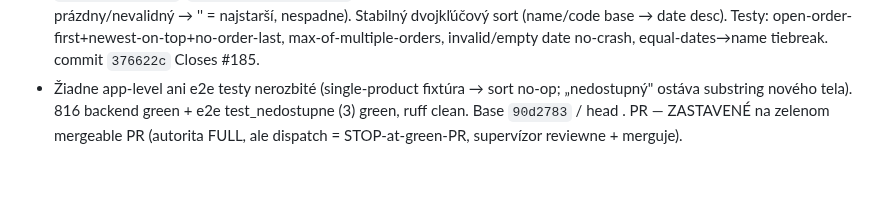
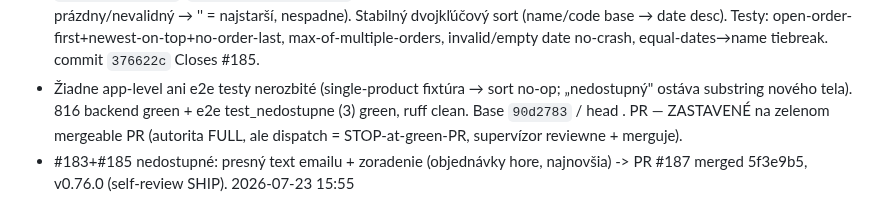
Before and after one commit to zbynekdrlik/parovanie-produktov, a Markdown page: docs/autopilot-log.md, the part around the change. GitHub-like rendering; blank space fills up the shorter version.

Commit message:
docs: autopilot-log #183+#185 [no-test: docs only]

```diff
--- a/docs/autopilot-log.md
+++ b/docs/autopilot-log.md
@@ -213,3 +213,4 @@
 - #183 presný text emailu nedostupného tovaru (šéf, Discord 2026-07-23): vymenený generický house-style text v `nedostupne.build_unavailable_email` za šéfove PRESNÉ znenie. Rozhodnutie (option b): shell-ovo personalizované oslovenie menom (`Dobrý deň, <strong>Meno</strong>,`) + šéfovo verbatim telo („veľmi sa ospravedlňujeme, ale tovar ktorý ste si objednali je momentálne nedostupný a nevieme kedy bude naskladnený. Z toho dôvodu nevieme Vašu objednávku úspešne vybaviť.") + šéfov podpis „S pozdravom … Drlík, Forestshop.sk". Žiadne dvojité oslovenie ani podpis. Body BEZ `<strong>` vnútri kľúčových fráz (nech ostanú súvislé substringy). `_shell` dostal voliteľný `sign` arg (default = pôvodný „Tím Forestshop.sk" podpis) → `build_alternative_email` ostáva BYTE-identický (mimo scope). `item_name` param ponechaný pre call-site symetriu (šéfovo znenie je zámerne generické, produkt sa neváži do textu). Testy `test_build_unavailable_email_uses_boss_exact_wording` + `_blank_name_falls_back` asertujú šéfove frázy; commit `5595640` Closes #183.
 - #185 zoradenie tabu: pure `build_view` teraz vracia HORE produkty s OTVORENOU objednávkou zoradené podľa MAX(date) ich objednávok zostupne (najnovšia hore), potom produkty bez objednávky (name/code). `_order_date_key`/`_max_open_order_date` bezpečne parsujú „YYYY-MM-DD HH:MM:SS" ([:10]+strptime; prázdny/nevalidný → '' = najstarší, nespadne). Stabilný dvojkľúčový sort (name/code base → date desc). Testy: open-order-first+newest-on-top+no-order-last, max-of-multiple-orders, invalid/empty date no-crash, equal-dates→name tiebreak. commit `376622c` Closes #185.
 - Žiadne app-level ani e2e testy nerozbité (single-product fixtúra → sort no-op; „nedostupný" ostáva substring nového tela). 816 backend green + e2e test_nedostupne (3) green, ruff clean. Base `90d2783` / head <PUSH>. PR <PR> — ZASTAVENÉ na zelenom mergeable PR (autorita FULL, ale dispatch = STOP-at-green-PR, supervízor reviewne + merguje).
+- #183+#185 nedostupné: presný text emailu + zoradenie (objednávky hore, najnovšia) -> PR #187 merged 5f3e9b5, v0.76.0 (self-review SHIP). 2026-07-23 15:55
```
